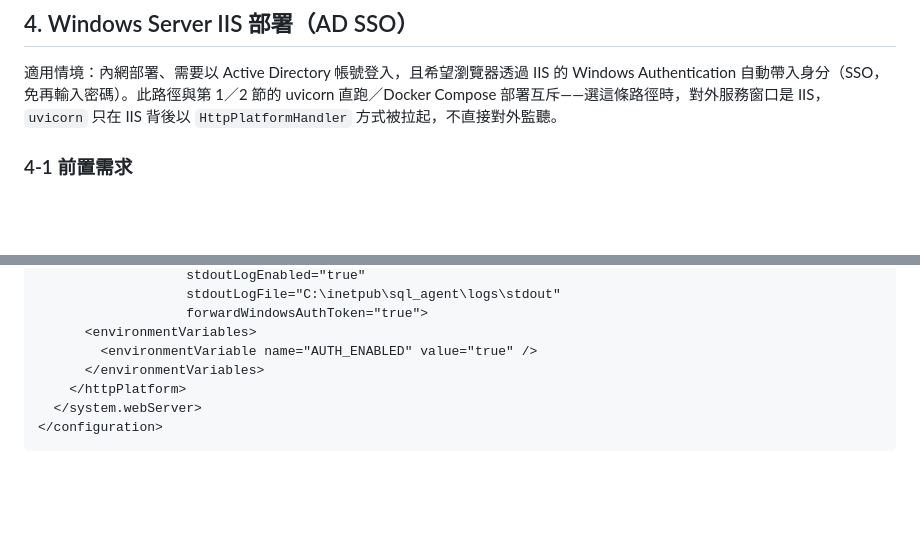
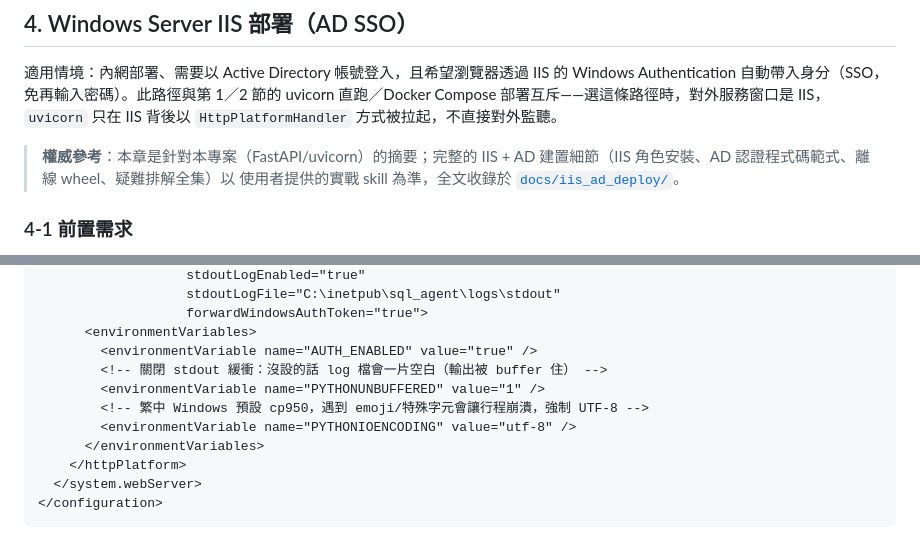
Before and after one commit to jjaass9507/SQL_agent, a Markdown page: docs/deployment.md, 2 parts joined by grey strips. Rendered like a GitHub page; blank space fills up the shorter version.

Commit message:
deployment.md IIS 章節依 skill 校正：補 PYTHONUNBUFFERED/PYTHONIOENCODING + 權威參考連結
Co-Authored-By: Claude Fable 5 <noreply@anthropic.com>
Claude-Session: https://claude.ai/code/session_01PDXfoUZnLFXy9bu3UqBtEg

```diff
--- a/docs/deployment.md
+++ b/docs/deployment.md
@@ -99,6 +99,10 @@ Windows Authentication 自動帶入身分（SSO，免再輸入密碼）。此路
 uvicorn 直跑／Docker Compose 部署互斥——選這條路徑時，對外服務窗口是 IIS，
 `uvicorn` 只在 IIS 背後以 `HttpPlatformHandler` 方式被拉起，不直接對外監聽。
 
+> **權威參考**：本章是針對本專案（FastAPI/uvicorn）的摘要；完整的 IIS + AD
+> 建置細節（IIS 角色安裝、AD 認證程式碼範式、離線 wheel、疑難排解全集）以
+> 使用者提供的實戰 skill 為準，全文收錄於 [`docs/iis_ad_deploy/`](iis_ad_deploy/SKILL.md)。
+
 ### 4-1 前置需求
 
 - Windows Server 已加入要驗證使用者所在的 AD 網域。
@@ -132,6 +136,10 @@ uvicorn 直跑／Docker Compose 部署互斥——選這條路徑時，對外服
                    forwardWindowsAuthToken="true">
       <environmentVariables>
         <environmentVariable name="AUTH_ENABLED" value="true" />
+        <!-- 關閉 stdout 緩衝：沒設的話 log 檔會一片空白（輸出被 buffer 住） -->
+        <environmentVariable name="PYTHONUNBUFFERED" value="1" />
+        <!-- 繁中 Windows 預設 cp950，遇到 emoji/特殊字元會讓行程崩潰，強制 UTF-8 -->
+        <environmentVariable name="PYTHONIOENCODING" value="utf-8" />
       </environmentVariables>
     </httpPlatform>
   </system.webServer>
```
